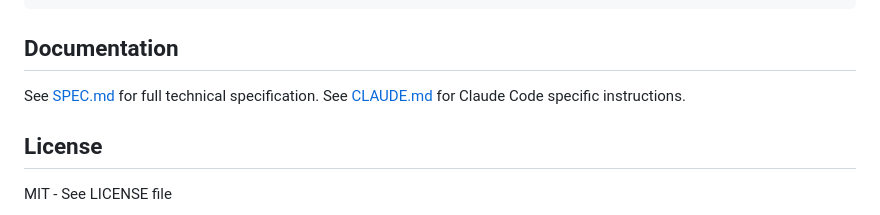
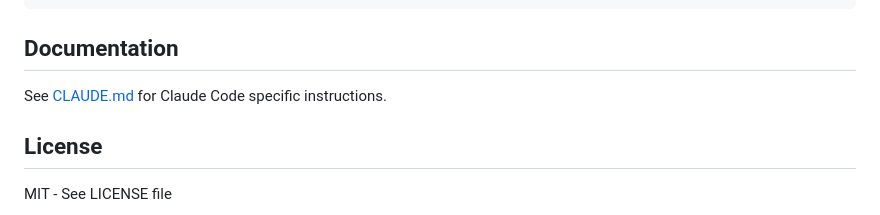
Before and after one commit to veolab/applab-discovery, a Markdown page: README.md, the part around the change. Rendered like a GitHub page.

Commit message:
remove reference to SPEC.md in documentation section

```diff
--- a/README.md
+++ b/README.md
@@ -181,7 +181,6 @@ POST /api/mobile-chat            - Send chat message during mobile testing sessi
 
 ## Documentation
 
-See [SPEC.md](./SPEC.md) for full technical specification.
 See [CLAUDE.md](./CLAUDE.md) for Claude Code specific instructions.
 
 ## License
```
